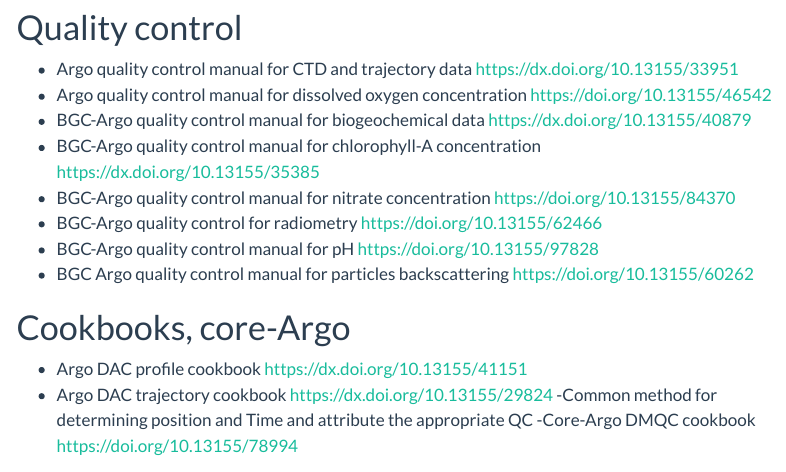
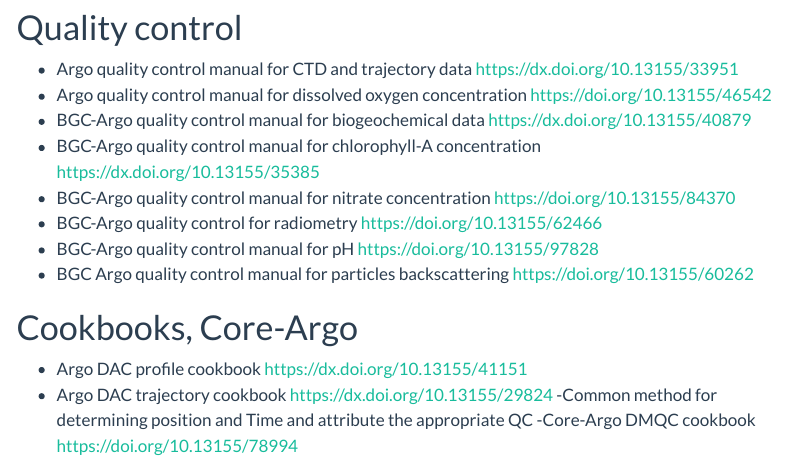
Before and after one commit to OneArgo/argo-data-editorial, a Quarto document (docs/Documentation/Documentation.qmd): the page in a window 1100 px wide, from 450 px down. Rendered offline with R 4.5, knitr and Pandoc in place of Quarto, with nearby package versions; menus at the side of the page are left out.

```diff
--- a/_quarto.yml
+++ b/_quarto.yml
@@ -10,7 +10,7 @@
       Argo data management
     center:
       - icon: gitlab
-        href: https://gitlab.ifremer.fr/coriolis/web/argoDataManagement
+        href: https://gitlab.ifremer.fr/coriolis/argodatamgt
         aria-label: Argo data management web GitLab
         text: Source Code
   navbar:
--- a/docs/Documentation/Documentation.qmd
+++ b/docs/Documentation/Documentation.qmd
@@ -28,7 +28,7 @@
 - BGC-Argo quality control manual for pH [https://doi.org/10.13155/97828](https://doi.org/10.13155/97828)
 - BGC Argo quality control manual for particles backscattering [https://doi.org/10.13155/60262](https://doi.org/10.13155/60262)
 
-# Cookbooks, core-Argo
+# Cookbooks, Core-Argo
 - Argo DAC profile cookbook [https://dx.doi.org/10.13155/41151](https://dx.doi.org/10.13155/41151)
 - Argo DAC trajectory cookbook [https://dx.doi.org/10.13155/29824](https://dx.doi.org/10.13155/29824)
 -Common method for determining position and Time and attribute the appropriate QC
```
